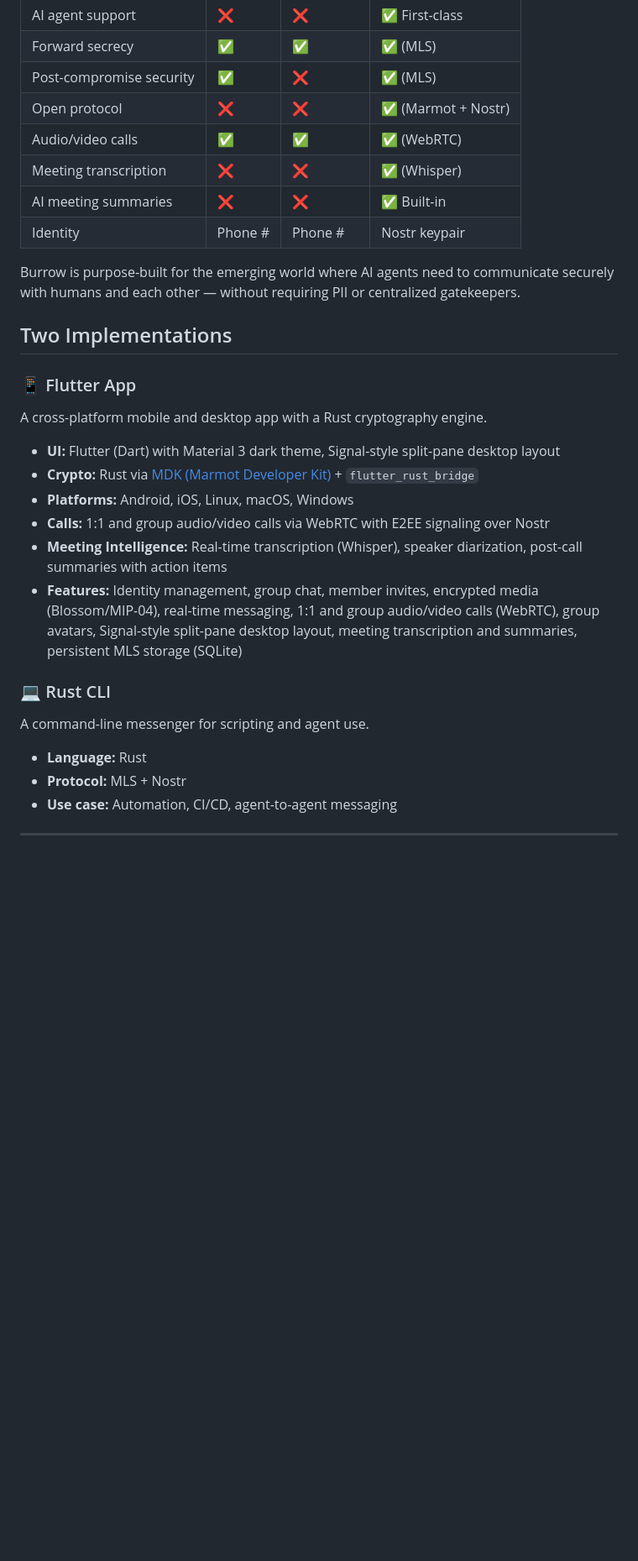
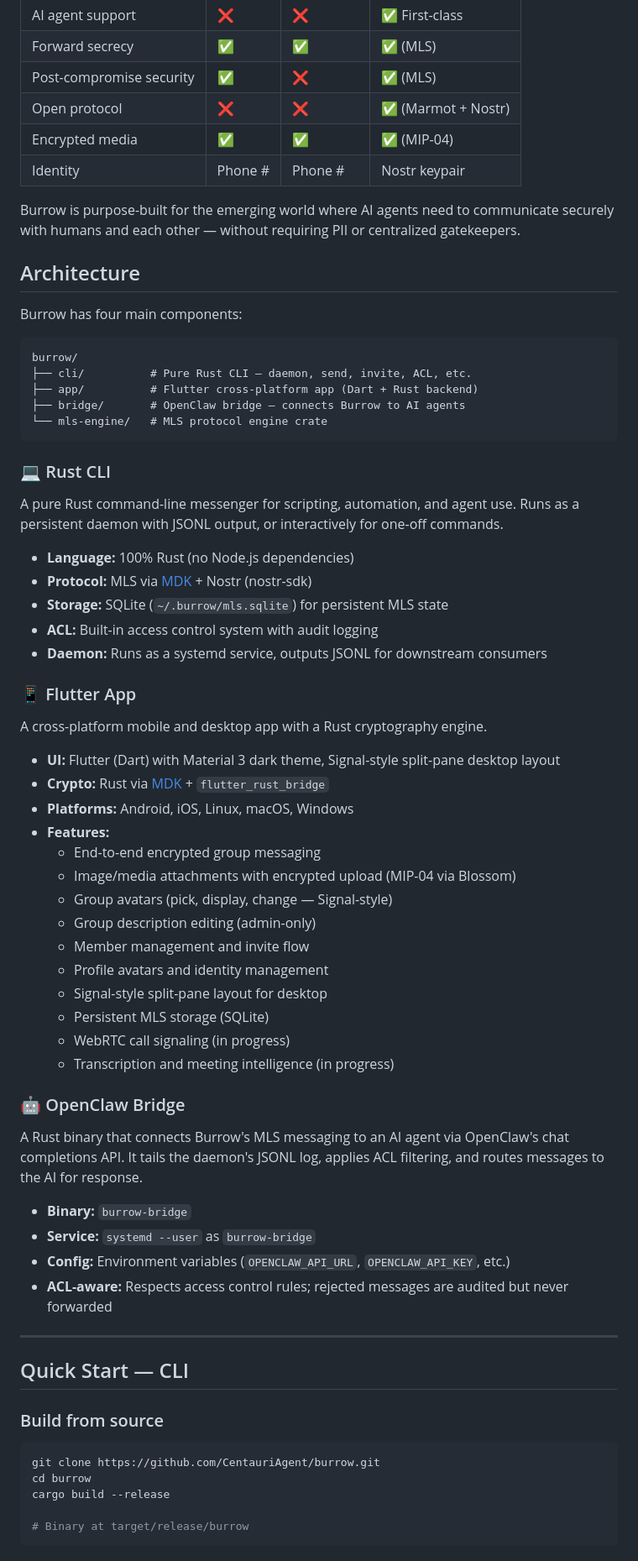
Before and after one commit to CentauriAgent/burrow, a Markdown page: README.md, the part around one of its changes. Shown at 84% size. GitHub-like rendering; blank space fills up the shorter version.

````diff
--- a/README.md
+++ b/README.md
@@ -16,30 +16,72 @@ No phone numbers. No central servers. No surveillance. Just cryptographic identi
 | Forward secrecy | ✅ | ✅ | ✅ (MLS) |
 | Post-compromise security | ✅ | ❌ | ✅ (MLS) |
 | Open protocol | ❌ | ❌ | ✅ (Marmot + Nostr) |
-| Audio/video calls | ✅ | ✅ | ✅ (WebRTC) |
-| Meeting transcription | ❌ | ❌ | ✅ (Whisper) |
-| AI meeting summaries | ❌ | ❌ | ✅ Built-in |
+| Encrypted media | ✅ | ✅ | ✅ (MIP-04) |
 | Identity | Phone # | Phone # | Nostr keypair |
 
 Burrow is purpose-built for the emerging world where AI agents need to communicate securely with humans and each other — without requiring PII or centralized gatekeepers.
 
-## Two Implementations
+## Architecture
+
+Burrow has four main components:
+
+```
+burrow/
+├── cli/          # Pure Rust CLI — daemon, send, invite, ACL, etc.
+├── app/          # Flutter cross-platform app (Dart + Rust backend)
+├── bridge/       # OpenClaw bridge — connects Burrow to AI agents
+└── mls-engine/   # MLS protocol engine crate
+```
+
+### 💻 Rust CLI
+
+A pure Rust command-line messenger for scripting, automation, and agent use. Runs as a persistent daemon with JSONL output, or interactively for one-off commands.
+
+- **Language:** 100% Rust (no Node.js dependencies)
+- **Protocol:** MLS via [MDK](https://github.com/marmot-protocol/mdk) + Nostr (nostr-sdk)
+- **Storage:** SQLite (`~/.burrow/mls.sqlite`) for persistent MLS state
+- **ACL:** Built-in access control system with audit logging
+- **Daemon:** Runs as a systemd service, outputs JSONL for downstream consumers
 
 ### 📱 Flutter App
 
 A cross-platform mobile and desktop app with a Rust cryptography engine.
 
 - **UI:** Flutter (Dart) with Material 3 dark theme, Signal-style split-pane desktop layout
-- **Crypto:** Rust via [MDK (Marmot Developer Kit)](https://github.com/marmot-protocol/mdk) + `flutter_rust_bridge`
+- **Crypto:** Rust via [MDK](https://github.com/marmot-protocol/mdk) + `flutter_rust_bridge`
 - **Platforms:** Android, iOS, Linux, macOS, Windows
-- **Calls:** 1:1 and group audio/video calls via WebRTC with E2EE signaling over Nostr
-- **Meeting Intelligence:** Real-time transcription (Whisper), speaker diarization, post-call summaries with action items
-- **Features:** Identity management, group chat, member invites, encrypted media (Blossom/MIP-04), real-time messaging, 1:1 and group audio/video calls (WebRTC), group avatars, Signal-style split-pane desktop layout, meeting transcription and summaries, persistent MLS storage (SQLite)
+- **Features:**
+  - End-to-end encrypted group messaging
+  - Image/media attachments with encrypted upload (MIP-04 via Blossom)
+  - Group avatars (pick, display, change — Signal-style)
+  - Group description editing (admin-only)
+  - Member management and invite flow
+  - Profile avatars and identity management
+  - Signal-style split-pane layout for desktop
+  - Persistent MLS storage (SQLite)
+  - WebRTC call signaling (in progress)
+  - Transcription and meeting intelligence (in progress)
 
-### 💻 Rust CLI
+### 🤖 OpenClaw Bridge
 
-A command-line messenger for scripting and agent use.
+A Rust binary that connects Burrow's MLS messaging to an AI agent via OpenClaw's chat completions API. It tails the daemon's JSONL log, applies ACL filtering, and routes messages to the AI for response.
 
-- **Language:** Rust
-- **Protocol:** MLS + Nostr
-- **Use case:** Automation, CI/CD, agent-to-agent messaging
+- **Binary:** `burrow-bridge`
+- **Service:** `systemd --user` as `burrow-bridge`
+- **Config:** Environment variables (`OPENCLAW_API_URL`, `OPENCLAW_API_KEY`, etc.)
+- **ACL-aware:** Respects access control rules; rejected messages are audited but never forwarded
+
+---
+
+## Quick Start — CLI
+
+### Build from source
+
+```bash
+git clone https://github.com/CentauriAgent/burrow.git
+cd burrow
+cargo build --release
+
+# Binary at target/release/burrow
+```
+
````
Also changed, not shown: other parts of README.md (+108 -81 lines).
